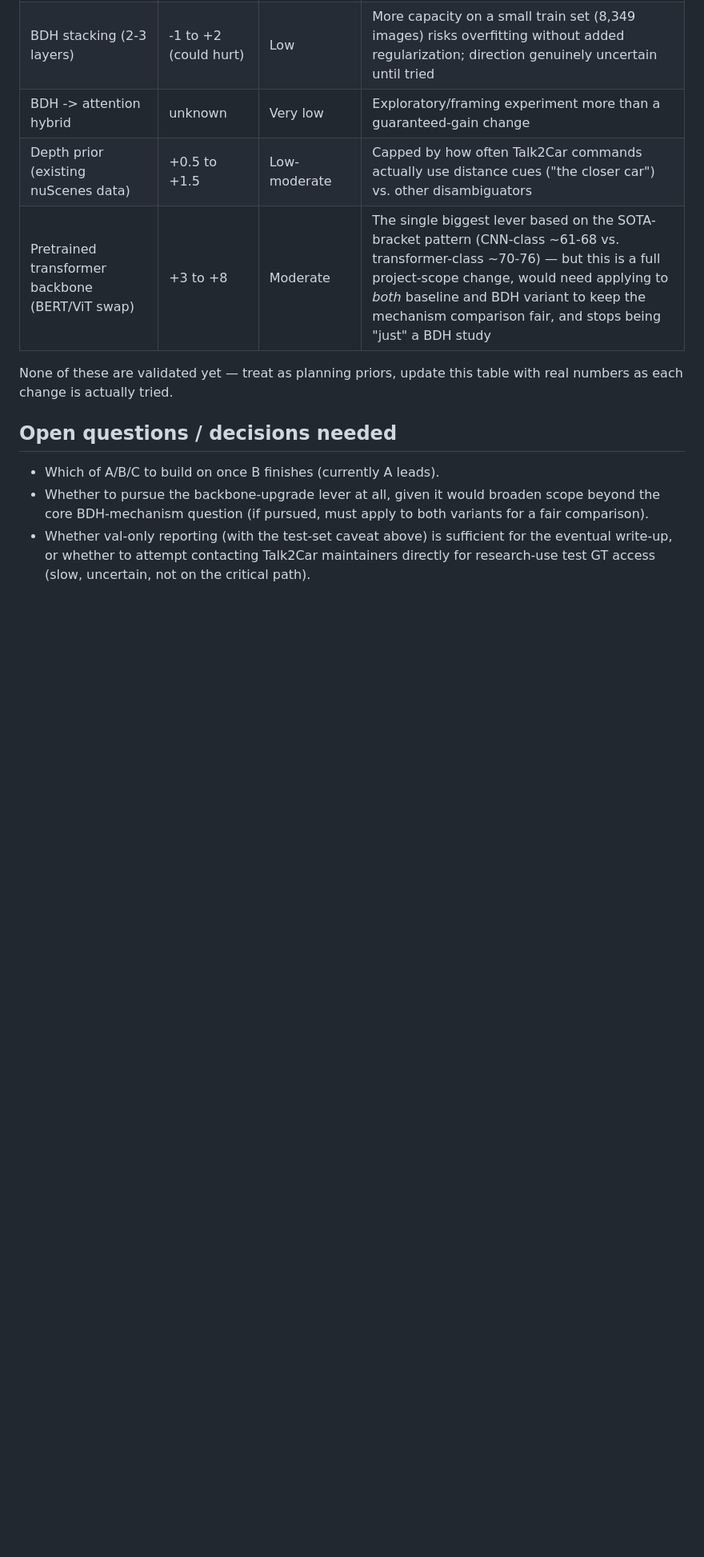
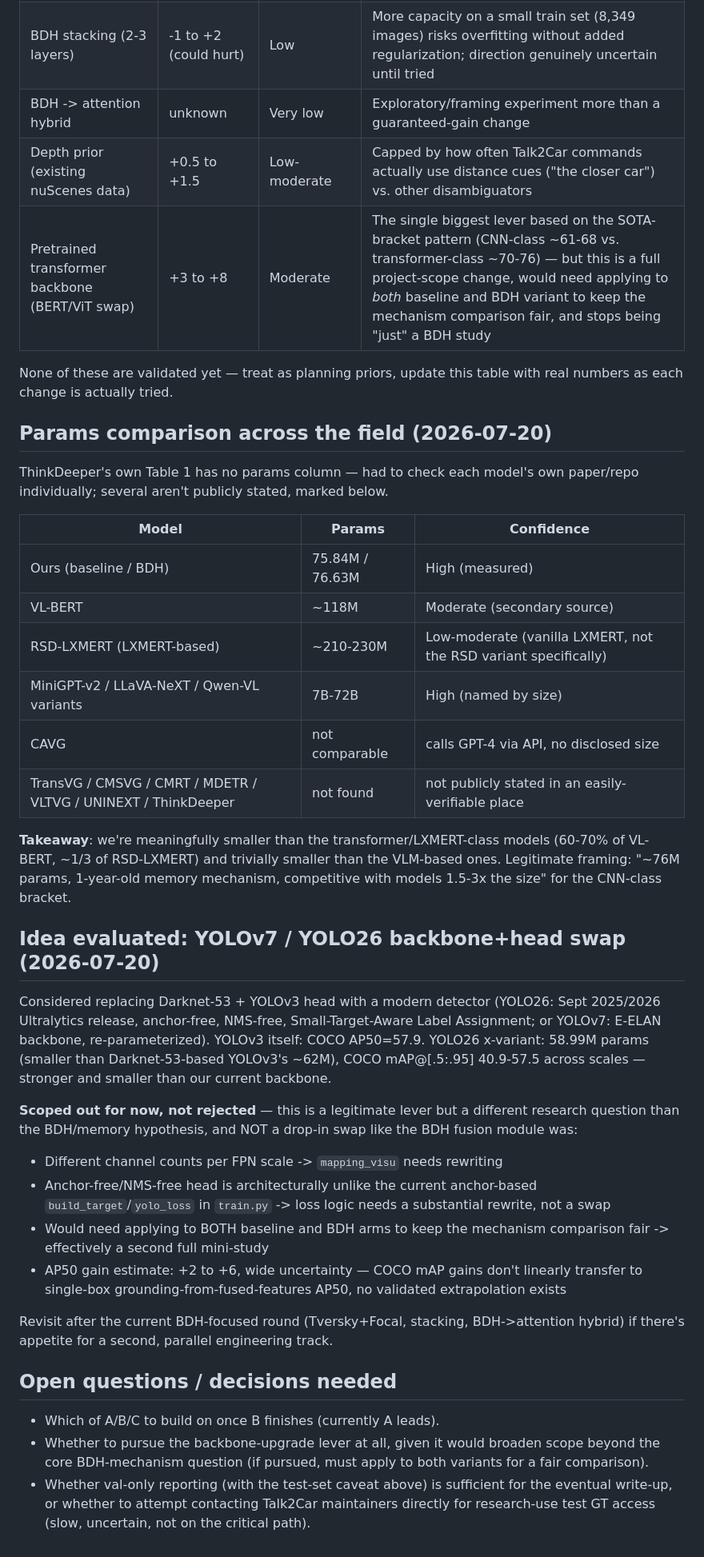
Before and after one commit to sxdxde/Talk2Car-BDH, a Markdown page: FINDINGS.md, the part around the change. Shown at 80% size. Drawn GitHub-style; blank space fills up the shorter version.

Commit message:
docs: add model parameter comparisons and evaluate YOLO backbone swap in FINDINGS.md

```diff
--- a/FINDINGS.md
+++ b/FINDINGS.md
@@ -160,6 +160,52 @@ numbers — directionally informative, not strict apples-to-apples.
 None of these are validated yet — treat as planning priors, update this
 table with real numbers as each change is actually tried.
 
+## Params comparison across the field (2026-07-20)
+
+ThinkDeeper's own Table 1 has no params column — had to check each model's
+own paper/repo individually; several aren't publicly stated, marked below.
+
+| Model | Params | Confidence |
+|---|---|---|
+| Ours (baseline / BDH) | 75.84M / 76.63M | High (measured) |
+| VL-BERT | ~118M | Moderate (secondary source) |
+| RSD-LXMERT (LXMERT-based) | ~210-230M | Low-moderate (vanilla LXMERT, not the RSD variant specifically) |
+| MiniGPT-v2 / LLaVA-NeXT / Qwen-VL variants | 7B-72B | High (named by size) |
+| CAVG | not comparable | calls GPT-4 via API, no disclosed size |
+| TransVG / CMSVG / CMRT / MDETR / VLTVG / UNINEXT / ThinkDeeper | not found | not publicly stated in an easily-verifiable place |
+
+**Takeaway**: we're meaningfully smaller than the transformer/LXMERT-class
+models (60-70% of VL-BERT, ~1/3 of RSD-LXMERT) and trivially smaller than
+the VLM-based ones. Legitimate framing: "~76M params, 1-year-old memory
+mechanism, competitive with models 1.5-3x the size" for the CNN-class
+bracket.
+
+## Idea evaluated: YOLOv7 / YOLO26 backbone+head swap (2026-07-20)
+
+Considered replacing Darknet-53 + YOLOv3 head with a modern detector
+(YOLO26: Sept 2025/2026 Ultralytics release, anchor-free, NMS-free,
+Small-Target-Aware Label Assignment; or YOLOv7: E-ELAN backbone,
+re-parameterized). YOLOv3 itself: COCO AP50=57.9. YOLO26 x-variant: 58.99M
+params (smaller than Darknet-53-based YOLOv3's ~62M), COCO mAP@[.5:.95]
+40.9-57.5 across scales — stronger and smaller than our current backbone.
+
+**Scoped out for now, not rejected** — this is a legitimate lever but a
+different research question than the BDH/memory hypothesis, and NOT a
+drop-in swap like the BDH fusion module was:
+- Different channel counts per FPN scale -> `mapping_visu` needs rewriting
+- Anchor-free/NMS-free head is architecturally unlike the current
+  anchor-based `build_target`/`yolo_loss` in `train.py` -> loss logic needs
+  a substantial rewrite, not a swap
+- Would need applying to BOTH baseline and BDH arms to keep the mechanism
+  comparison fair -> effectively a second full mini-study
+- AP50 gain estimate: +2 to +6, wide uncertainty — COCO mAP gains don't
+  linearly transfer to single-box grounding-from-fused-features AP50, no
+  validated extrapolation exists
+
+Revisit after the current BDH-focused round (Tversky+Focal, stacking,
+BDH->attention hybrid) if there's appetite for a second, parallel
+engineering track.
+
 ## Open questions / decisions needed
 
 - Which of A/B/C to build on once B finishes (currently A leads).
```
